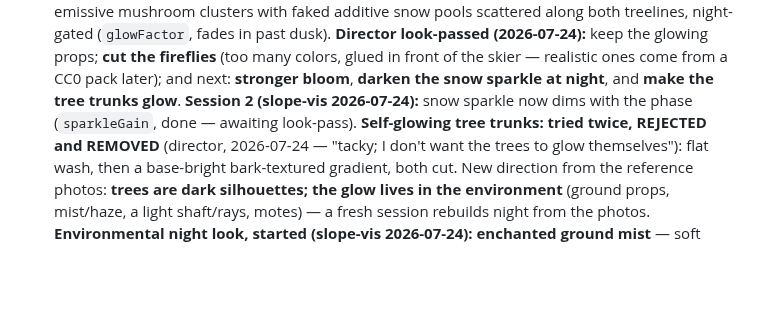
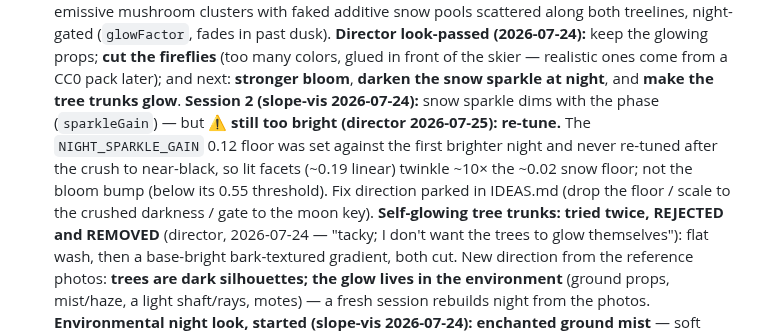
Before and after one commit to joshuawigginton11056-boop/toebeans, a Markdown page: ROADMAP.md, the part around the change. GitHub-like rendering; blank space fills up the shorter version.

```diff
--- a/ROADMAP.md
+++ b/ROADMAP.md
@@ -155,8 +155,13 @@ ideas go in [IDEAS.md](IDEAS.md); scope lives in
   props; **cut the fireflies** (too many colors, glued in front of the skier —
   realistic ones come from a CC0 pack later); and next: **stronger bloom**,
   **darken the snow sparkle at night**, and **make the tree trunks glow**.
-  **Session 2 (slope-vis 2026-07-24):** snow sparkle now dims with the phase
-  (`sparkleGain`, done — awaiting look-pass). **Self-glowing tree trunks: tried
+  **Session 2 (slope-vis 2026-07-24):** snow sparkle dims with the phase
+  (`sparkleGain`) — but ⚠ **still too bright (director 2026-07-25): re-tune.**
+  The `NIGHT_SPARKLE_GAIN` 0.12 floor was set against the first brighter night
+  and never re-tuned after the crush to near-black, so lit facets (~0.19 linear)
+  twinkle ~10× the ~0.02 snow floor; not the bloom bump (below its 0.55
+  threshold). Fix direction parked in IDEAS.md (drop the floor / scale to the
+  crushed darkness / gate to the moon key). **Self-glowing tree trunks: tried
   twice, REJECTED and REMOVED** (director, 2026-07-24 — "tacky; I don't want the
   trees to glow themselves"): flat wash, then a base-bright bark-textured
   gradient, both cut. New direction from the reference photos: **trees are dark
```
Also changed, not shown: IDEAS.md (+28 -8 lines).
